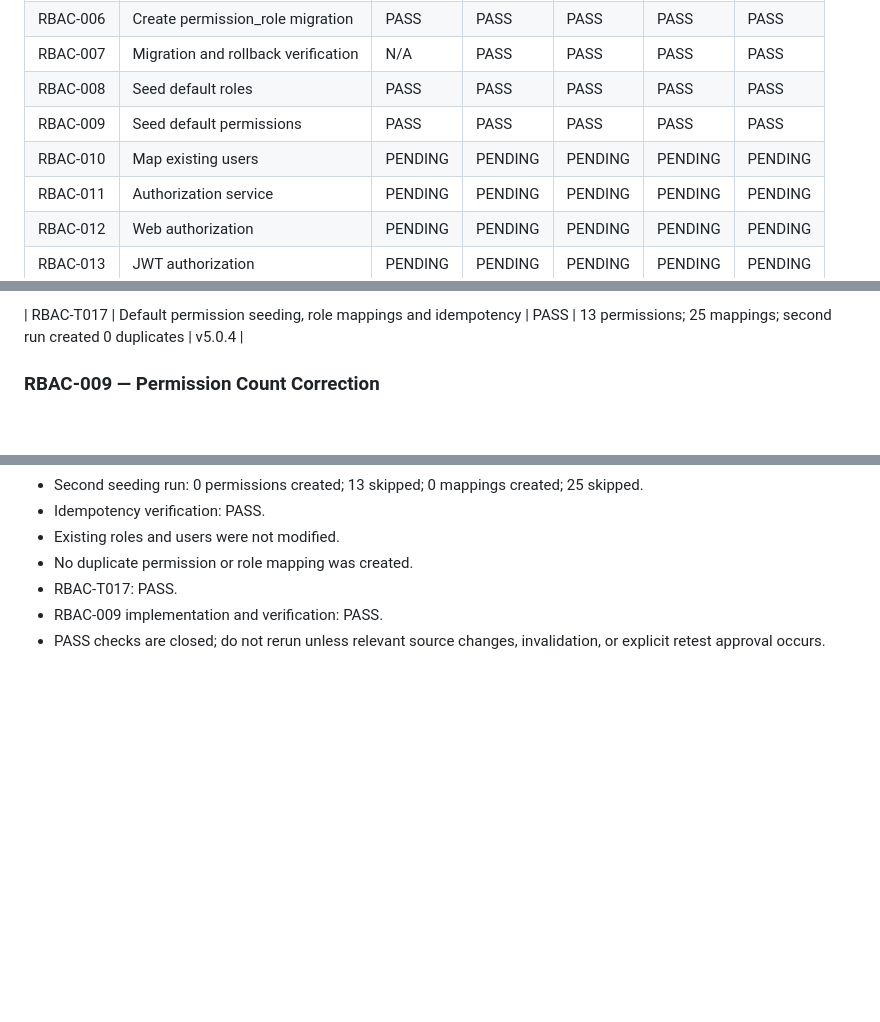
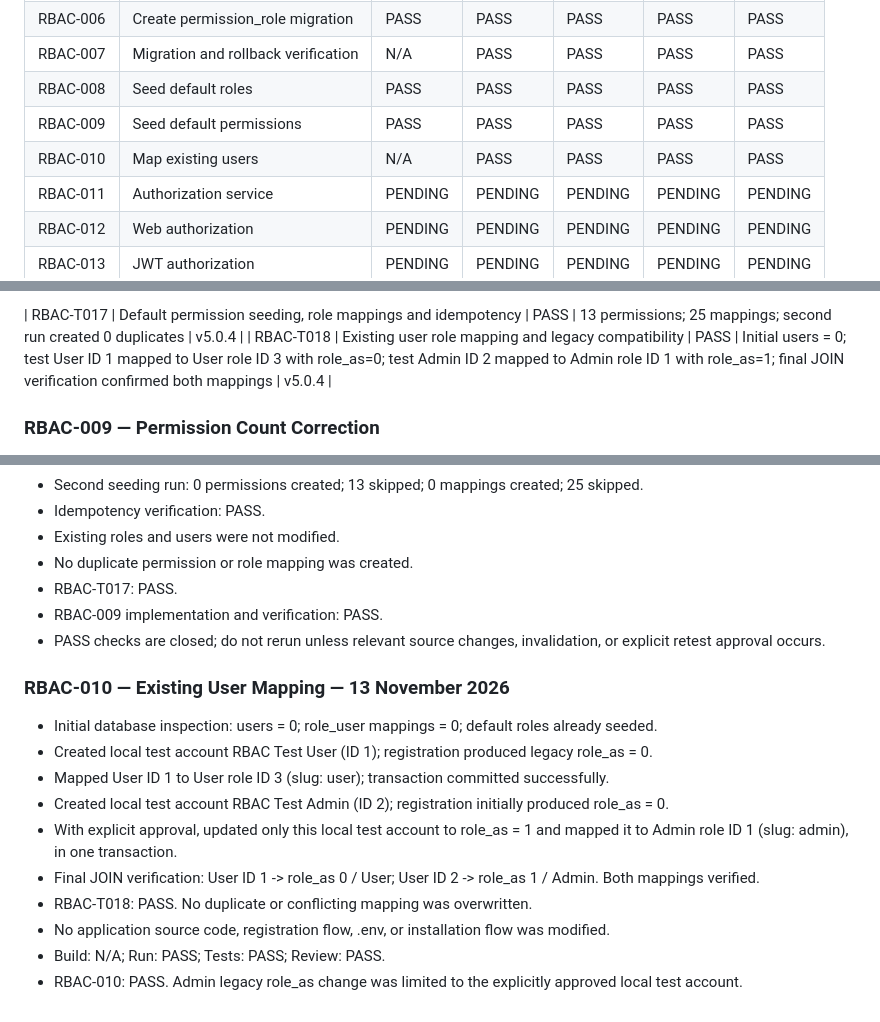
Before and after one commit to deepakgaikwad2044/deepsync, a Markdown page: RBAC_V5.0.4_WORK_LOG.md, 3 parts joined by grey strips. Drawn GitHub-style; blank space fills up the shorter version.

Commit message:
docs(rbac): record existing user role mapping

```diff
--- a/RBAC_V5.0.4_WORK_LOG.md
+++ b/RBAC_V5.0.4_WORK_LOG.md
@@ -75,7 +75,7 @@ Authorization:
 | RBAC-007 | Migration and rollback verification | N/A | PASS | PASS | PASS | PASS |
 | RBAC-008 | Seed default roles | PASS | PASS | PASS | PASS | PASS |
 | RBAC-009 | Seed default permissions | PASS | PASS | PASS | PASS | PASS |
-| RBAC-010 | Map existing users | PENDING | PENDING | PENDING | PENDING | PENDING |
+| RBAC-010 | Map existing users | N/A | PASS | PASS | PASS | PASS |
 | RBAC-011 | Authorization service | PENDING | PENDING | PENDING | PENDING | PENDING |
 | RBAC-012 | Web authorization | PENDING | PENDING | PENDING | PENDING | PENDING |
 | RBAC-013 | JWT authorization | PENDING | PENDING | PENDING | PENDING | PENDING |
@@ -329,6 +329,7 @@ Final Approval: PENDING
 - Implementation and verification: PASS.
 
 | RBAC-T017 | Default permission seeding, role mappings and idempotency | PASS | 13 permissions; 25 mappings; second run created 0 duplicates | v5.0.4 |
+| RBAC-T018 | Existing user role mapping and legacy compatibility | PASS | Initial users = 0; test User ID 1 mapped to User role ID 3 with role_as=0; test Admin ID 2 mapped to Admin role ID 1 with role_as=1; final JOIN verification confirmed both mappings | v5.0.4 |
 
 ### RBAC-009 — Permission Count Correction
 - Source data verification confirmed 13 unique permissions, not 12.
@@ -351,3 +352,16 @@ Date: 13 November 2026
 - RBAC-T017: PASS.
 - RBAC-009 implementation and verification: PASS.
 - PASS checks are closed; do not rerun unless relevant source changes, invalidation, or explicit retest approval occurs.
+
+
+### RBAC-010 — Existing User Mapping — 13 November 2026
+- Initial database inspection: users = 0; role_user mappings = 0; default roles already seeded.
+- Created local test account RBAC Test User (ID 1); registration produced legacy role_as = 0.
+- Mapped User ID 1 to User role ID 3 (slug: user); transaction committed successfully.
+- Created local test account RBAC Test Admin (ID 2); registration initially produced role_as = 0.
+- With explicit approval, updated only this local test account to role_as = 1 and mapped it to Admin role ID 1 (slug: admin), in one transaction.
+- Final JOIN verification: User ID 1 -> role_as 0 / User; User ID 2 -> role_as 1 / Admin. Both mappings verified.
+- RBAC-T018: PASS. No duplicate or conflicting mapping was overwritten.
+- No application source code, registration flow, .env, or installation flow was modified.
+- Build: N/A; Run: PASS; Tests: PASS; Review: PASS.
+- RBAC-010: PASS. Admin legacy role_as change was limited to the explicitly approved local test account.
```
